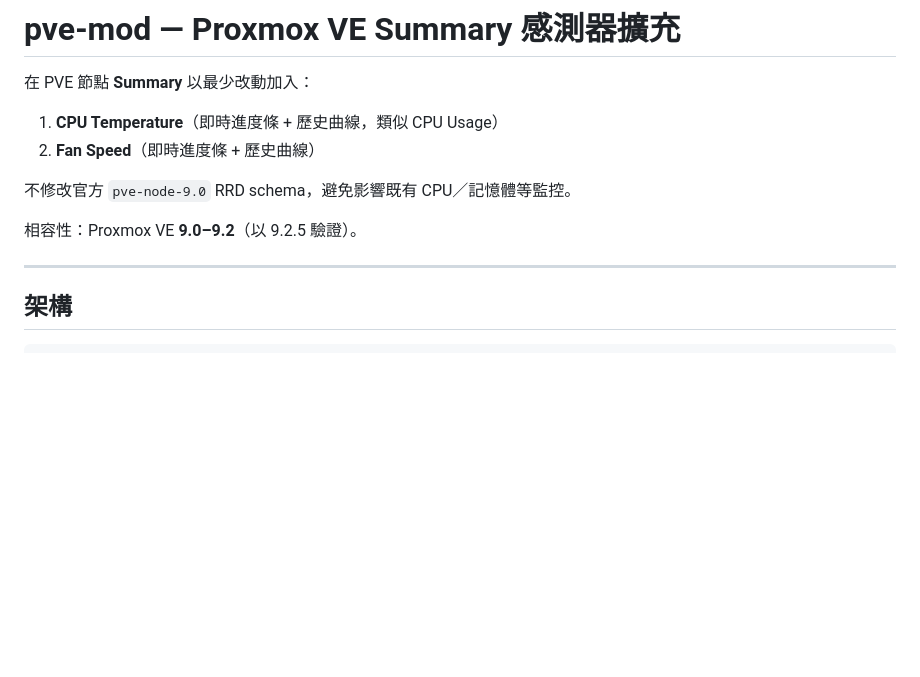
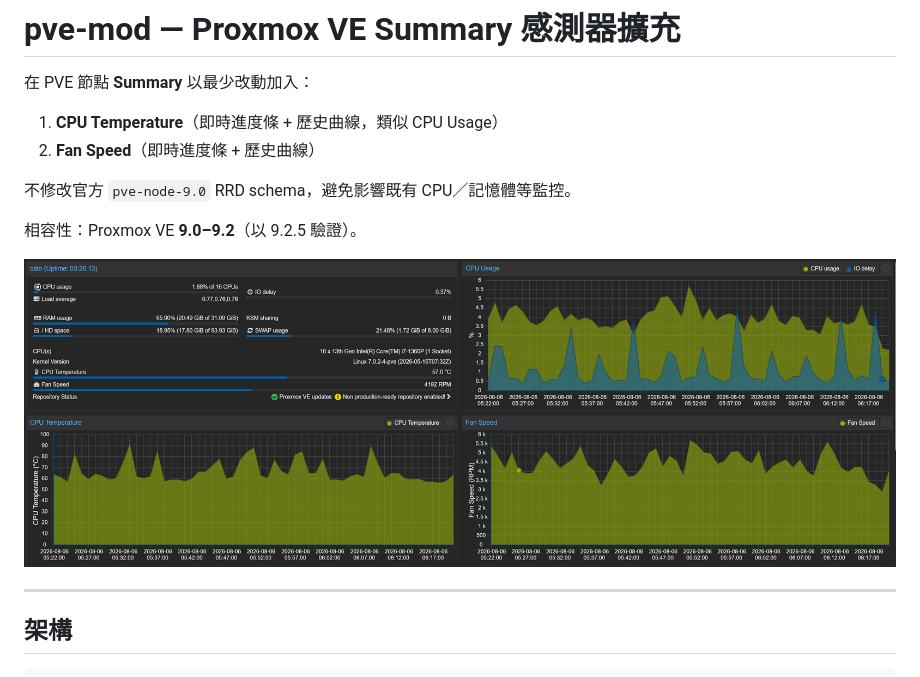
Before and after one commit to IntBoat/pve-mod, a Markdown page: README.md, the part around the change. GitHub-like rendering; pictures changed too: docs/summary-sensors.png (added); blank space fills up the shorter version.

Commit message:
Add Summary screenshot to README.
Co-authored-by: Cursor <cursoragent@cursor.com>

```diff
--- a/README.md
+++ b/README.md
@@ -8,6 +8,8 @@
 不修改官方 `pve-node-9.0` RRD schema，避免影響既有 CPU／記憶體等監控。
 
 相容性：Proxmox VE **9.0–9.2**（以 9.2.5 驗證）。
+
+![Node Summary with CPU Temperature and Fan Speed](docs/summary-sensors.png)
 
 ---
 
```
